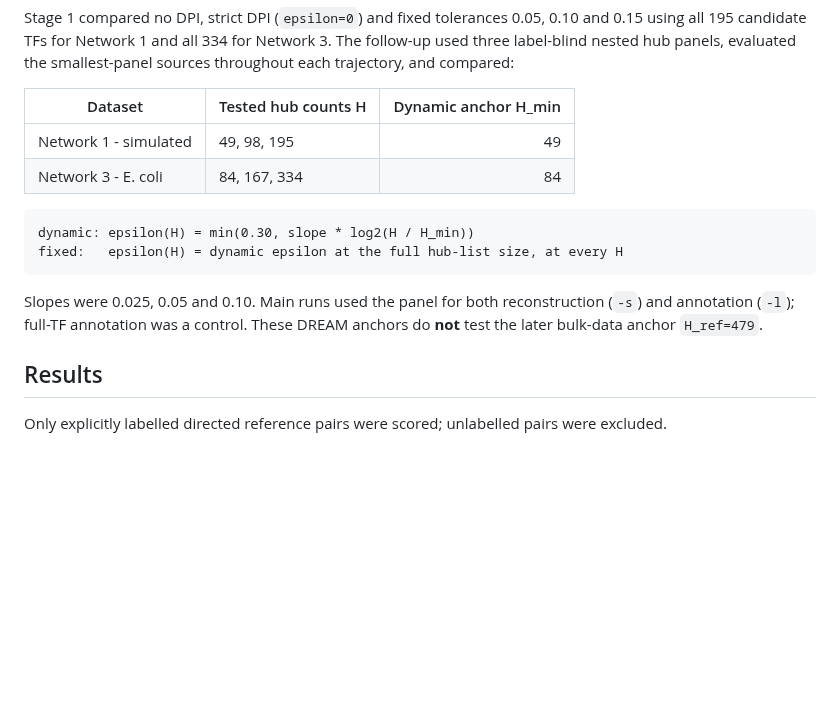
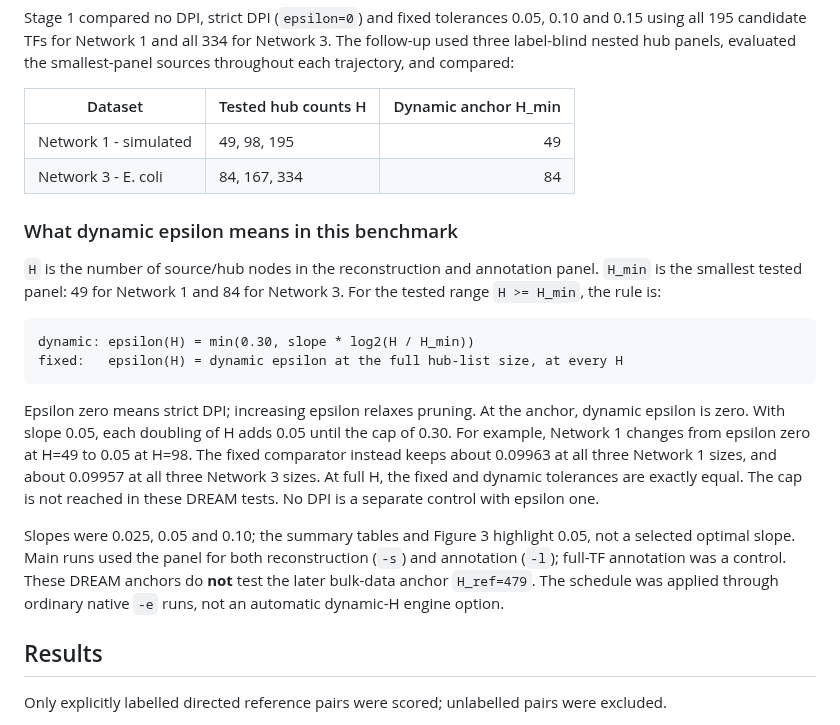
Before and after one commit to adamdingliang/sjaracne_benchmark, a Markdown page: docs/benchmark_summaries/dream5_dpi.md, the part around one of its changes. GitHub-like rendering; blank space fills up the shorter version.

````diff
--- a/docs/benchmark_summaries/dream5_dpi.md
+++ b/docs/benchmark_summaries/dream5_dpi.md
@@ -13,12 +13,31 @@ Stage 1 compared no DPI, strict DPI (`epsilon=0`) and fixed tolerances 0.05, 0.1
 | Network 1 - simulated | 49, 98, 195 | 49 |
 | Network 3 - E. coli | 84, 167, 334 | 84 |
 
+### What dynamic epsilon means in this benchmark
+
+`H` is the number of source/hub nodes in the reconstruction and annotation
+panel. `H_min` is the smallest tested panel: 49 for Network 1 and 84 for
+Network 3. For the tested range `H >= H_min`, the rule is:
+
 ```text
 dynamic: epsilon(H) = min(0.30, slope * log2(H / H_min))
 fixed:   epsilon(H) = dynamic epsilon at the full hub-list size, at every H
 ```
 
-Slopes were 0.025, 0.05 and 0.10. Main runs used the panel for both reconstruction (`-s`) and annotation (`-l`); full-TF annotation was a control. These DREAM anchors do **not** test the later bulk-data anchor `H_ref=479`.
+Epsilon zero means strict DPI; increasing epsilon relaxes pruning. At the
+anchor, dynamic epsilon is zero. With slope 0.05, each doubling of H adds 0.05
+until the cap of 0.30. For example, Network 1 changes from epsilon zero at
+H=49 to 0.05 at H=98. The fixed comparator instead keeps about 0.09963 at all
+three Network 1 sizes, and about 0.09957 at all three Network 3 sizes. At full H,
+the fixed and dynamic tolerances are exactly equal. The cap is not reached in
+these DREAM tests. No DPI is a separate control with epsilon one.
+
+Slopes were 0.025, 0.05 and 0.10; the summary tables and Figure 3 highlight
+0.05, not a selected optimal slope. Main runs used the panel for both
+reconstruction (`-s`) and annotation (`-l`); full-TF annotation was a control.
+These DREAM anchors do **not** test the later bulk-data anchor `H_ref=479`.
+The schedule was applied through ordinary native `-e` runs, not an automatic
+dynamic-H engine option.
 
 ## Results
 
````
Also changed, not shown: other parts of docs/benchmark_summaries/dream5_dpi.md (+48 -0 lines), docs/benchmark_summaries/figures/dynamic_vs_fixed_matched_budget.png (added), 4 other files.
